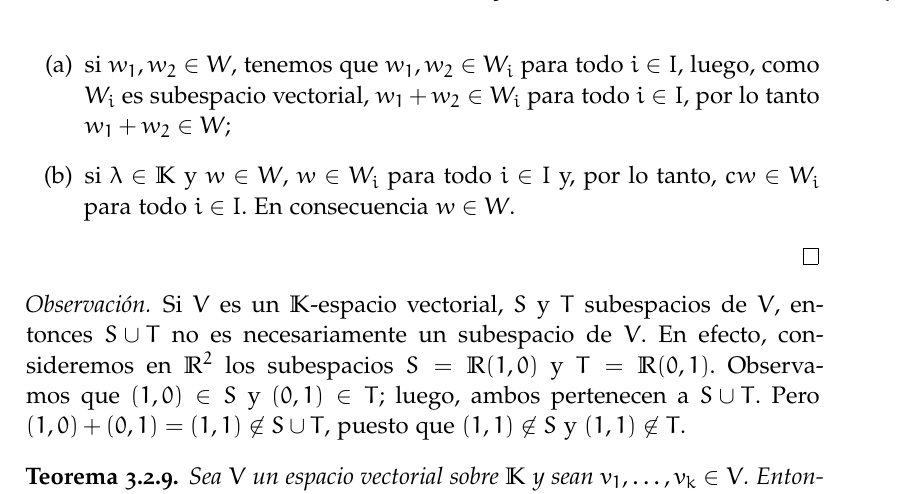
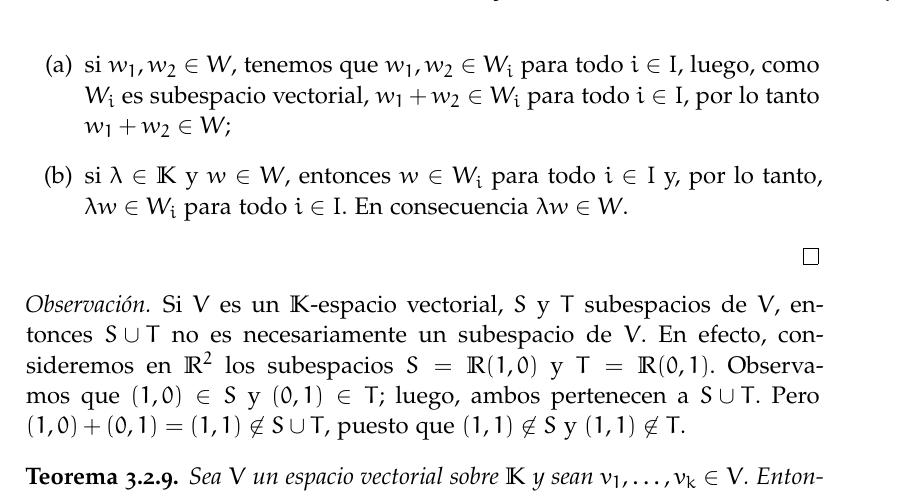
Before and after one commit to tirabo/Algebra-II, a LaTeX thesis (2021/apunte/src/main.tex, which reads 2021/apunte/src/cap.03.tex): part of page 123 of 240, cut so that both start at the same text. Compiled offline with pdfLaTeX; a missing font is replaced by an installed copy or a similar font.

Commit message:
Correccion demo de interseccion de subespacios

```diff
--- a/2021/apunte/src/cap.03.tex
+++ b/2021/apunte/src/cap.03.tex
@@ -455,7 +455,7 @@ Finalmente, las propiedades de los axiomas \textbf{P1.}, \textbf{P2.}, \textbf{D
         entonces
         \begin{enumerate}
             \item[(a)] si $w_1,w_2 \in W$, tenemos que $w_1, w_2 \in W_i$ para todo $i \in I$, luego, como $W_i$ es subespacio vectorial,  $w_1+ w_2 \in W_i$ para todo $i \in I$, por lo tanto $w_1+ w_2 \in W$;
-            \item[(b)] si  $\lambda \in \K$ y $w \in W$,  $w \in W_i$ para todo $i \in I$ y, por lo tanto, $cw \in W_i$ para todo $i \in I$. En consecuencia $w \in W$.
+            \item[(b)] si  $\lambda \in \K$ y $w \in W$, entonces $w \in W_i$ para todo $i \in I$ y, por lo tanto, $\lambda w \in W_i$ para todo $i \in I$. En consecuencia $\lambda w \in W$.
         \end{enumerate}
     \end{proof}
 
```
Also changed, not shown: 2021/apunte/src/main.pdf.
